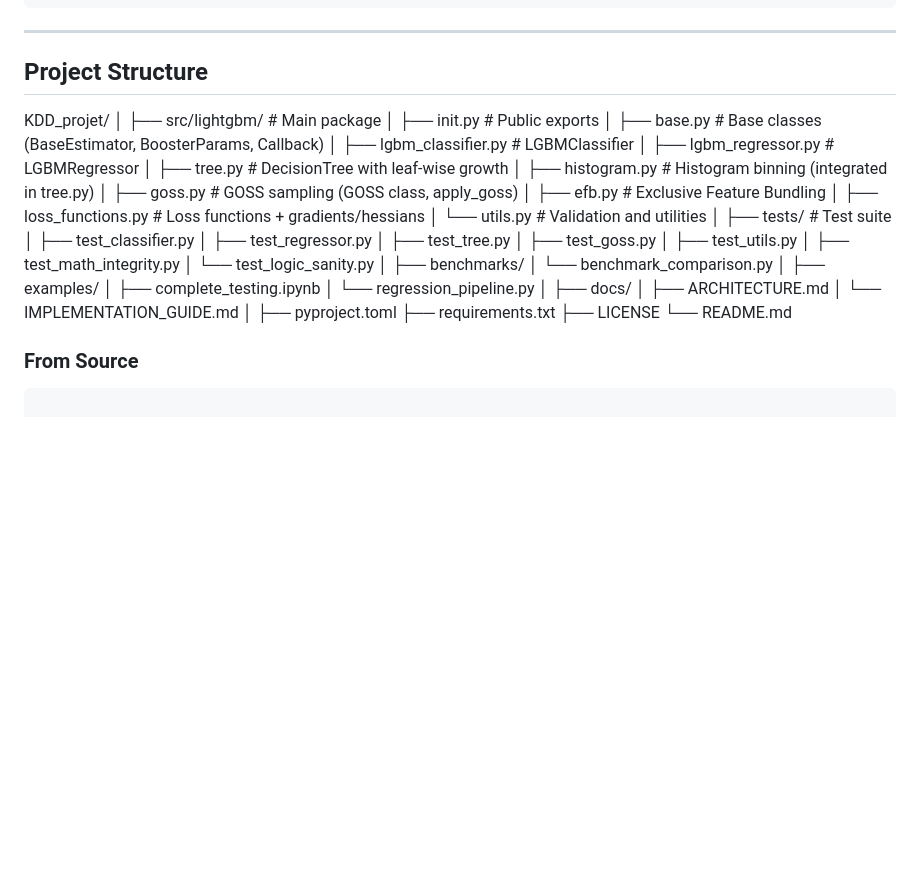
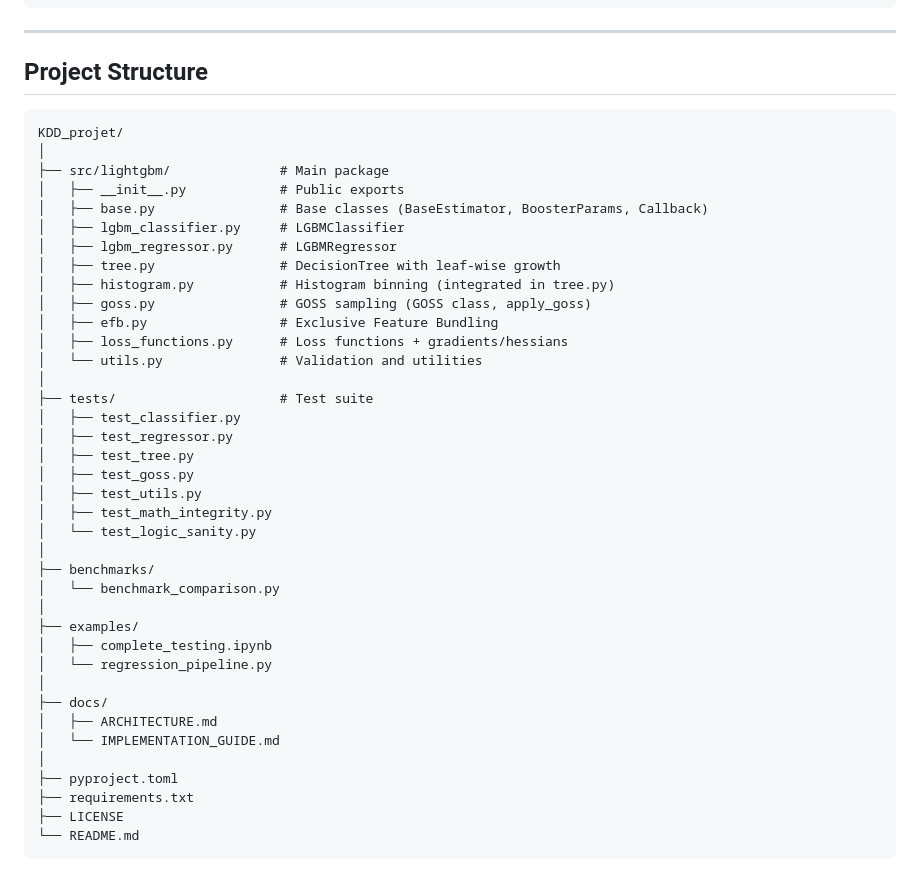
Before and after one commit to amineEssahraoui/KDD_projet, a Markdown page: README.md, the part around the change. GitHub-like rendering; blank space fills up the shorter version.

Commit message:
Fix filename in project structure and update README
Corrected filename from 'init.py' to '__init__.py' and removed 'From Source' section.

````diff
--- a/README.md
+++ b/README.md
@@ -189,10 +189,11 @@ clf.fit(X_train, y_train)
 ---
 
 ## Project Structure
+```
 KDD_projet/
 │
 ├── src/lightgbm/              # Main package
-│   ├── init.py            # Public exports
+│   ├── __init__.py            # Public exports
 │   ├── base.py                # Base classes (BaseEstimator, BoosterParams, Callback)
 │   ├── lgbm_classifier.py     # LGBMClassifier
 │   ├── lgbm_regressor.py      # LGBMRegressor
@@ -227,6 +228,4 @@ KDD_projet/
 ├── requirements.txt
 ├── LICENSE
 └── README.md
-
-### From Source
-```bash
+```
````
